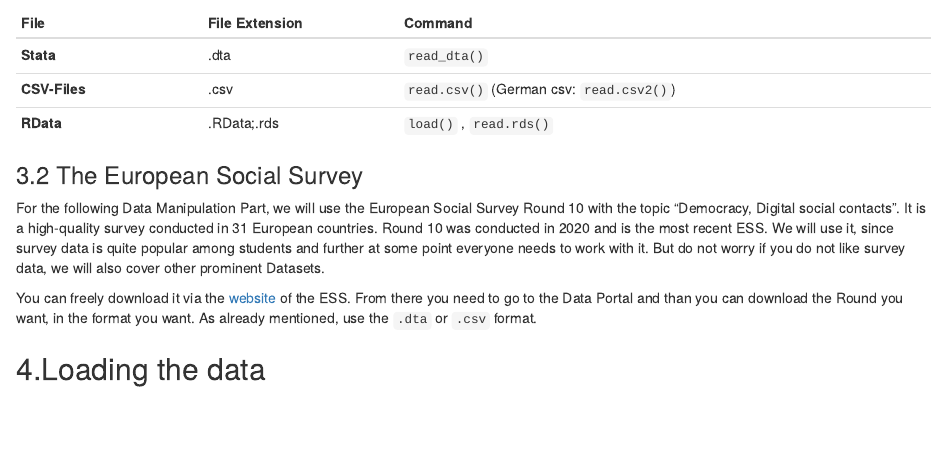
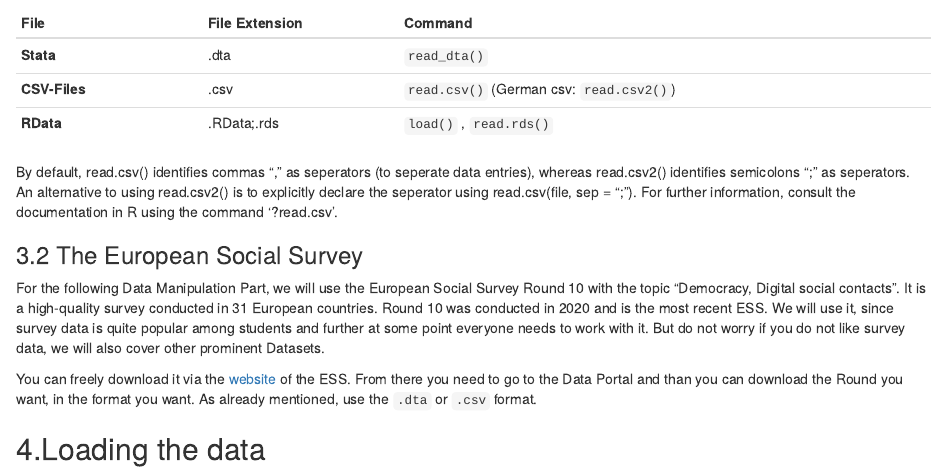
Before and after one commit to davidgrundmanns/R_Intro_2025, an R Markdown document (Intro_to_R_Session_2.Rmd): the page in a window 1100 px wide, from 1650 px down. Rendered offline with R 4.5, knitr and Pandoc, with nearby package versions; some code elsewhere in the file could not run offline.

Commit message:
Update Intro_to_R_Session_2.Rmd
Explain difference between read.csv and read.csv2

```diff
--- a/Intro_to_R_Session_2.Rmd
+++ b/Intro_to_R_Session_2.Rmd
@@ -95,6 +95,8 @@ There are different types of data structures, I will present you the most freque
 | **Stata**     | .dta           | `read_dta()`                             |
 | **CSV-Files** | .csv           | `read.csv()` (German csv: `read.csv2()`) |
 | **RData**     | .RData;.rds    | `load()` , `read.rds()`                  |
+
+By default, read.csv() identifies commas "," as seperators (to seperate data entries), whereas read.csv2() identifies semicolons ";" as seperators. An alternative to using read.csv2() is to explicitly declare the seperator using read.csv(file, sep = ";"). For further information, consult the documentation in R using the command '?read.csv'.
 
 ### 3.2 The European Social Survey
 
```
